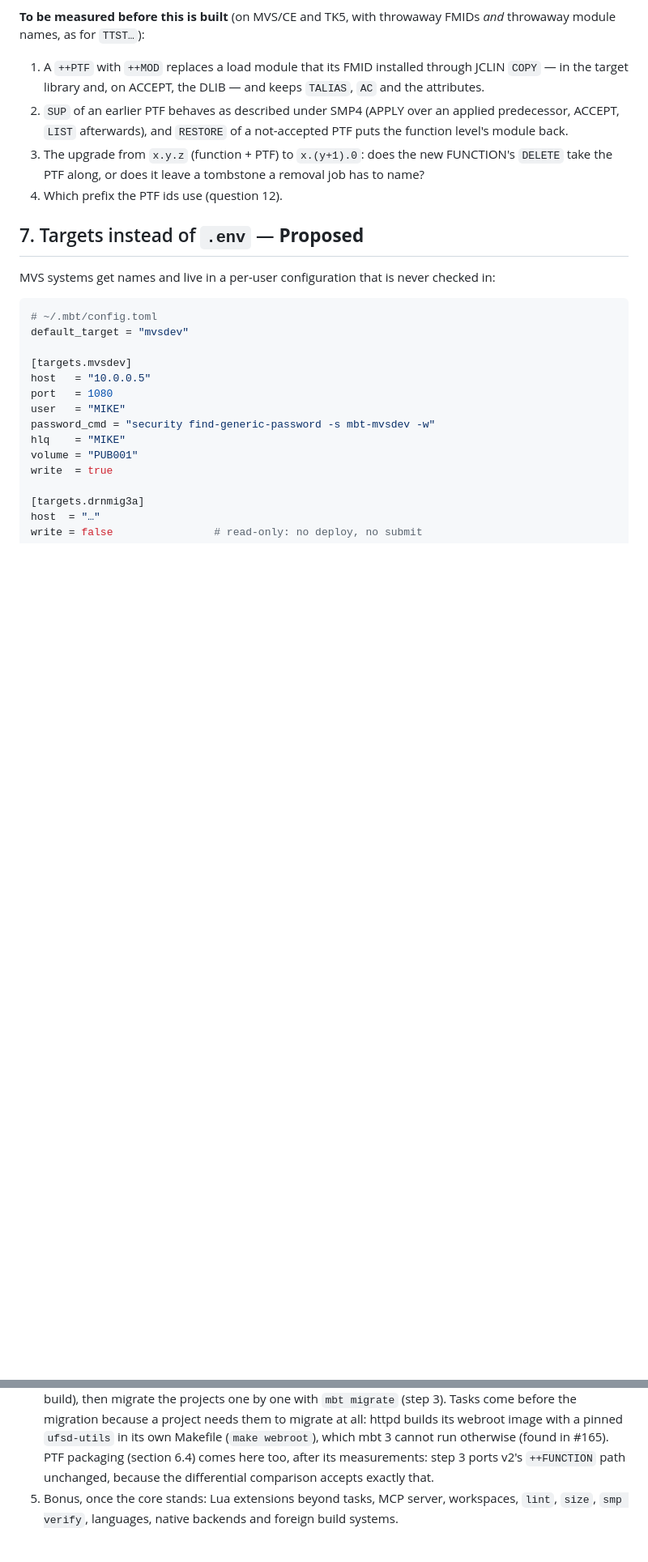
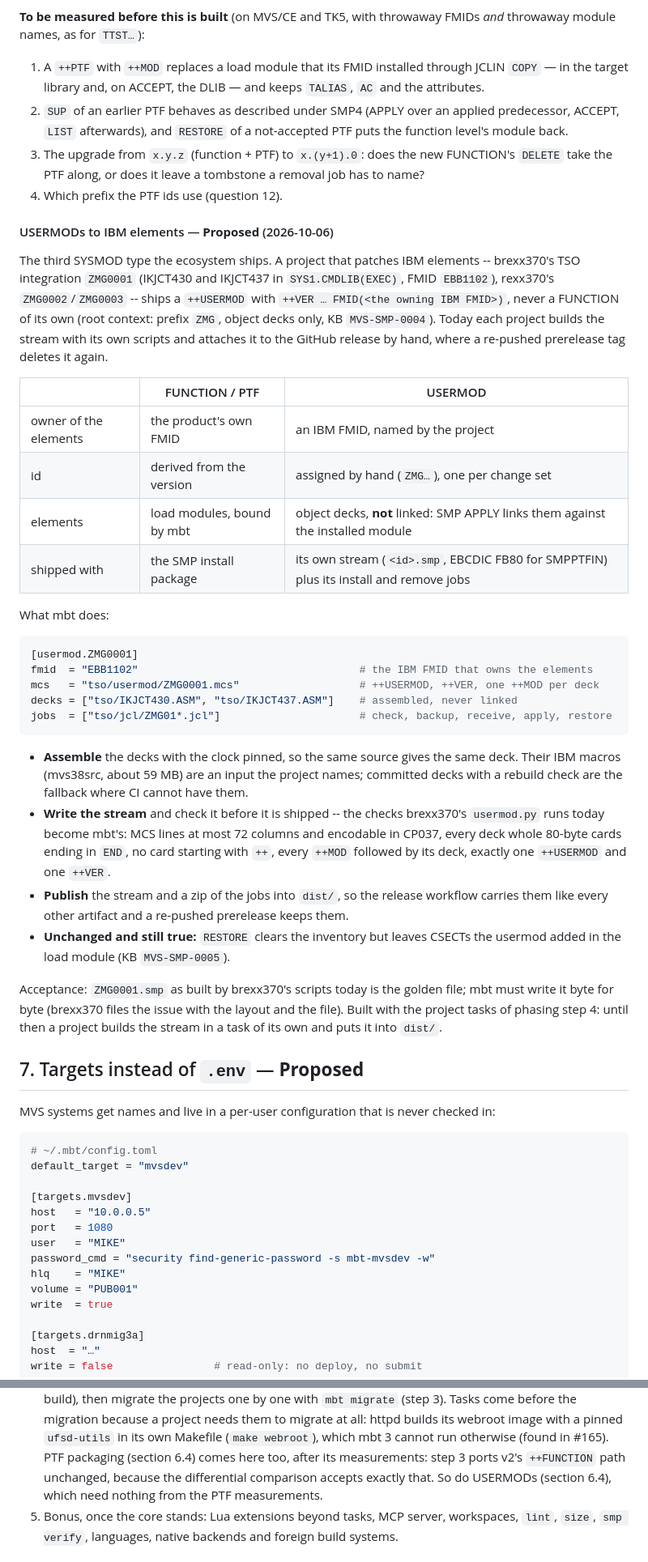
Before and after one commit to mvslovers/mbt, a Markdown page: internals/mbt-3-design.md, 2 parts joined by grey strips. Shown at 81% size. Rendered like a GitHub page; blank space fills up the shorter version.

Commit message:
docs: mbt 3 proposal -- USERMODs to IBM elements as the third SYSMOD type
brexx370's ZMG0001 and rexx370's ZMG0002/ZMG0003 ship ++USERMODs against
IBM FMIDs, built by project scripts and attached to releases by hand, where
a re-pushed prerelease tag deletes them. mbt 3 assembles the decks with the
clock pinned, writes and checks the stream with the checks brexx370's
usermod.py runs today, and puts stream and jobs into dist/. Built in
phasing step 4 with the project tasks; brexx370's ZMG0001.smp is the golden
file.

````diff
--- a/internals/mbt-3-design.md
+++ b/internals/mbt-3-design.md
@@ -482,6 +482,54 @@ FMIDs *and* throwaway module names, as for `TTST…`):
    FUNCTION's `DELETE` take the PTF along, or does it leave a tombstone a
    removal job has to name?
 4. Which prefix the PTF ids use (question 12).
+
+#### USERMODs to IBM elements — **Proposed** (2026-10-06)
+
+The third SYSMOD type the ecosystem ships. A project that patches IBM
+elements -- brexx370's TSO integration `ZMG0001` (IKJCT430 and IKJCT437 in
+`SYS1.CMDLIB(EXEC)`, FMID `EBB1102`), rexx370's `ZMG0002`/`ZMG0003` -- ships a
+`++USERMOD` with `++VER … FMID(<the owning IBM FMID>)`, never a FUNCTION of
+its own (root context: prefix `ZMG`, object decks only, KB `MVS-SMP-0004`).
+Today each project builds the stream with its own scripts and attaches it to
+the GitHub release by hand, where a re-pushed prerelease tag deletes it again.
+
+| | FUNCTION / PTF | USERMOD |
+|---|---|---|
+| owner of the elements | the product's own FMID | an IBM FMID, named by the project |
+| id | derived from the version | assigned by hand (`ZMG…`), one per change set |
+| elements | load modules, bound by mbt | object decks, **not** linked: SMP APPLY links them against the installed module |
+| shipped with | the SMP install package | its own stream (`<id>.smp`, EBCDIC FB80 for SMPPTFIN) plus its install and remove jobs |
+
+What mbt does:
+
+```toml
+[usermod.ZMG0001]
+fmid  = "EBB1102"                                   # the IBM FMID that owns the elements
+mcs   = "tso/usermod/ZMG0001.mcs"                   # ++USERMOD, ++VER, one ++MOD per deck
+decks = ["tso/IKJCT430.ASM", "tso/IKJCT437.ASM"]    # assembled, never linked
+jobs  = ["tso/jcl/ZMG01*.jcl"]                      # check, backup, receive, apply, restore
+```
+
+- **Assemble** the decks with the clock pinned, so the same source gives the
+  same deck. Their IBM macros (mvs38src, about 59 MB) are an input the
+  project names; committed decks with a rebuild check are the fallback where
+  CI cannot have them.
+- **Write the stream** and check it before it is shipped -- the checks
+  brexx370's `usermod.py` runs today become mbt's: MCS lines at most 72
+  columns and encodable in CP037, every deck whole 80-byte cards ending in
+  `END`, no card starting with `++`, every `++MOD` followed by its deck,
+  exactly one `++USERMOD` and one `++VER`.
+- **Publish** the stream and a zip of the jobs into `dist/`, so the release
+  workflow carries them like every other artifact and a re-pushed
+  prerelease keeps them.
+- **Unchanged and still true:** `RESTORE` clears the inventory but leaves
+  CSECTs the usermod added in the load module (KB `MVS-SMP-0005`).
+
+Acceptance: `ZMG0001.smp` as built by brexx370's scripts today is the golden
+file; mbt must write it byte for byte (brexx370 files the issue with the
+layout and the file). Built with the project tasks of phasing step 4: until
+then a project builds the stream in a task of its own and puts it into
+`dist/`.
 
 ## 7. Targets instead of `.env` — **Proposed**
 
@@ -1208,7 +1256,8 @@ on in its project file instead of copying workflow YAML.
    pinned `ufsd-utils` in its own Makefile (`make webroot`), which mbt 3
    cannot run otherwise (found in #165). PTF packaging (section 6.4) comes
    here too, after its measurements: step 3 ports v2's `++FUNCTION` path
-   unchanged, because the differential comparison accepts exactly that.
+   unchanged, because the differential comparison accepts exactly that. So
+   do USERMODs (section 6.4), which need nothing from the PTF measurements.
 5. Bonus, once the core stands: Lua extensions beyond tasks, MCP server,
    workspaces, `lint`, `size`, `smp verify`, languages, native backends and
    foreign build systems.
````
